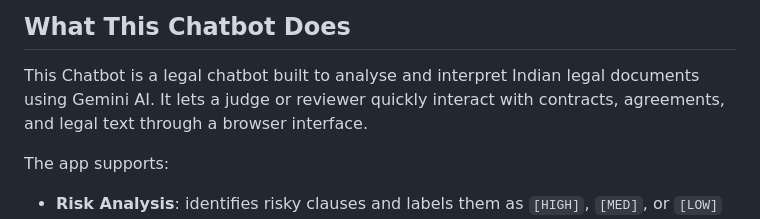
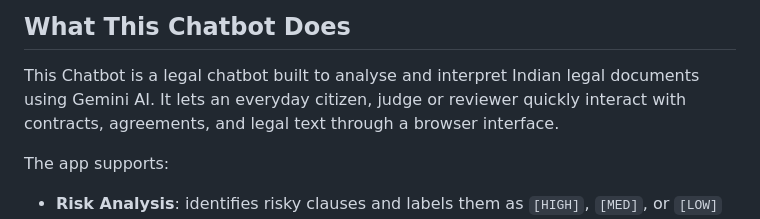
Before and after one commit to DSiddharth24/Gemini-Chatbot, a Markdown page: README.md, the part around the change. GitHub-like rendering.

Commit message:
Enhance user description in README
Updated description to include 'everyday citizen' as a user.

```diff
--- a/README.md
+++ b/README.md
@@ -9,7 +9,7 @@ https://gemini-chatbot-4mmq.onrender.com/
 ## What This Chatbot Does
 
 This Chatbot is a legal chatbot built to analyse and interpret Indian legal documents using Gemini AI.
-It lets a judge or reviewer quickly interact with contracts, agreements, and legal text through a browser interface.
+It lets an everyday citizen, judge or reviewer quickly interact with contracts, agreements, and legal text through a browser interface.
 
 The app supports:
 
```
